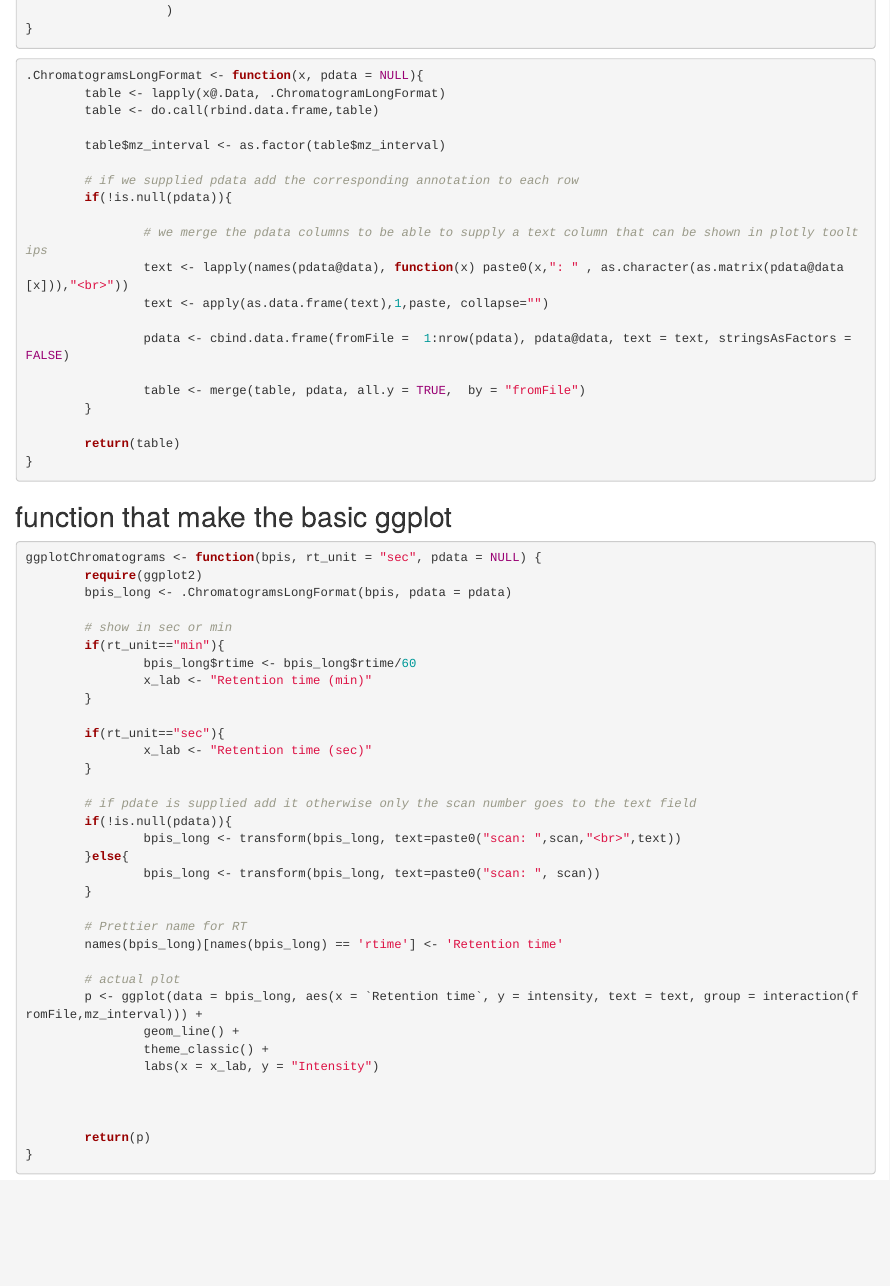
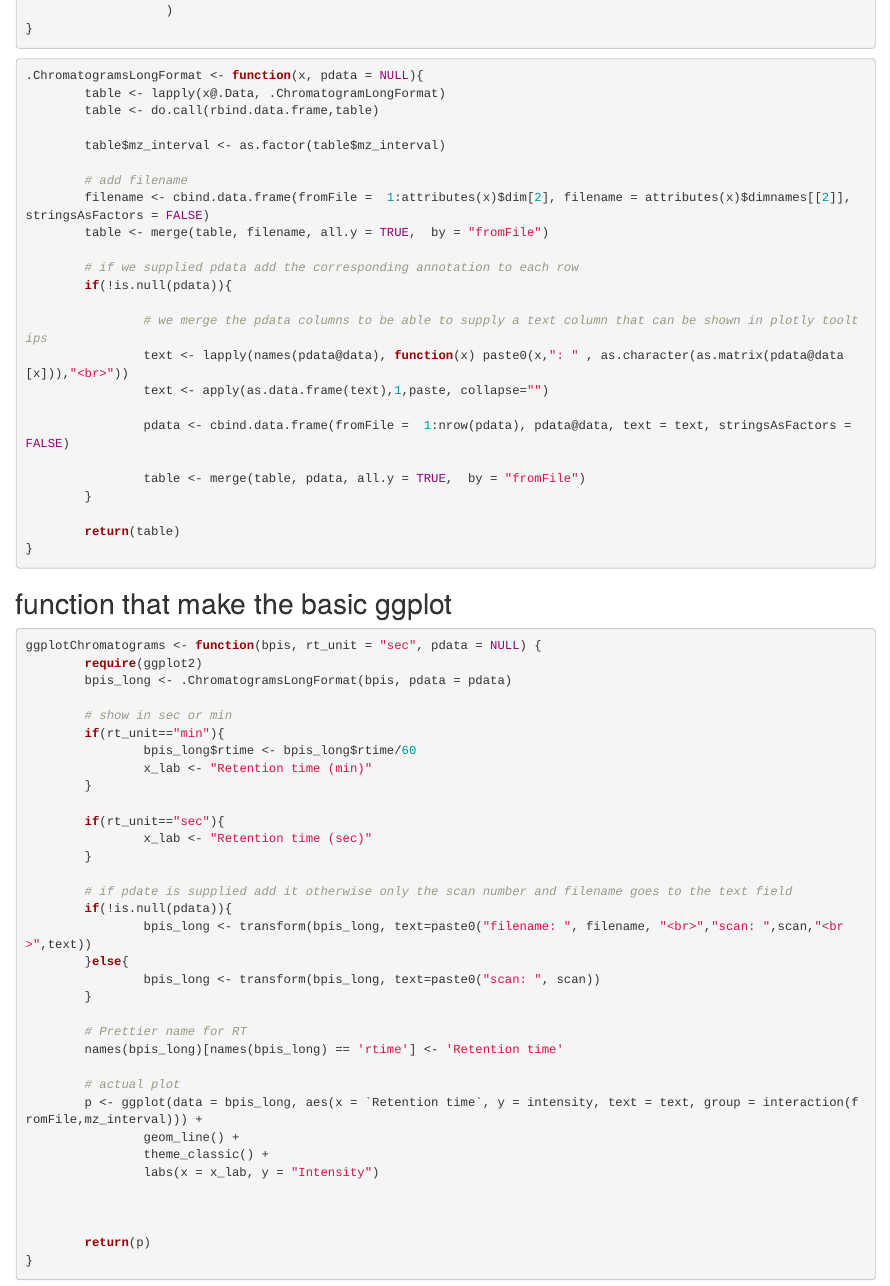
Before and after one commit to stanstrup/xcms_ggplot2, an R Markdown document (ggplot.Chromatograms.Rmd): the page in a window 1100 px wide, from 2480 px down. Rendered offline with R 4.5, knitr and Pandoc, with nearby package versions; some code elsewhere in the file could not run offline; common packages that the code uses without loading them are loaded.

Commit message:
Added filename to tooltip

```diff
--- a/ggplot.Chromatograms.Rmd
+++ b/ggplot.Chromatograms.Rmd
@@ -109,6 +109,10 @@ plot(bpis, col = col)
 
         table$mz_interval <- as.factor(table$mz_interval)
 
+        # add filename
+        filename <- cbind.data.frame(fromFile =  1:attributes(x)$dim[2], filename = attributes(x)$dimnames[[2]], stringsAsFactors = FALSE)
+        table <- merge(table, filename, all.y = TRUE,  by = "fromFile")
+
         # if we supplied pdata add the corresponding annotation to each row
         if(!is.null(pdata)){
 
@@ -141,9 +145,9 @@ ggplotChromatograms <- function(bpis, rt_unit = "sec", pdata = NULL) {
                 x_lab <- "Retention time (sec)"
         }
 
-        # if pdate is supplied add it otherwise only the scan number goes to the text field
+        # if pdate is supplied add it otherwise only the scan number and filename goes to the text field
         if(!is.null(pdata)){
-                bpis_long <- transform(bpis_long, text=paste0("scan: ",scan,"<br>",text))
+                bpis_long <- transform(bpis_long, text=paste0("filename: ", filename, "<br>","scan: ",scan,"<br>",text))
         }else{
                 bpis_long <- transform(bpis_long, text=paste0("scan: ", scan))
         }
```
Also changed, not shown: ggplot.Chromatograms.Rmd (2 more changed lines).
